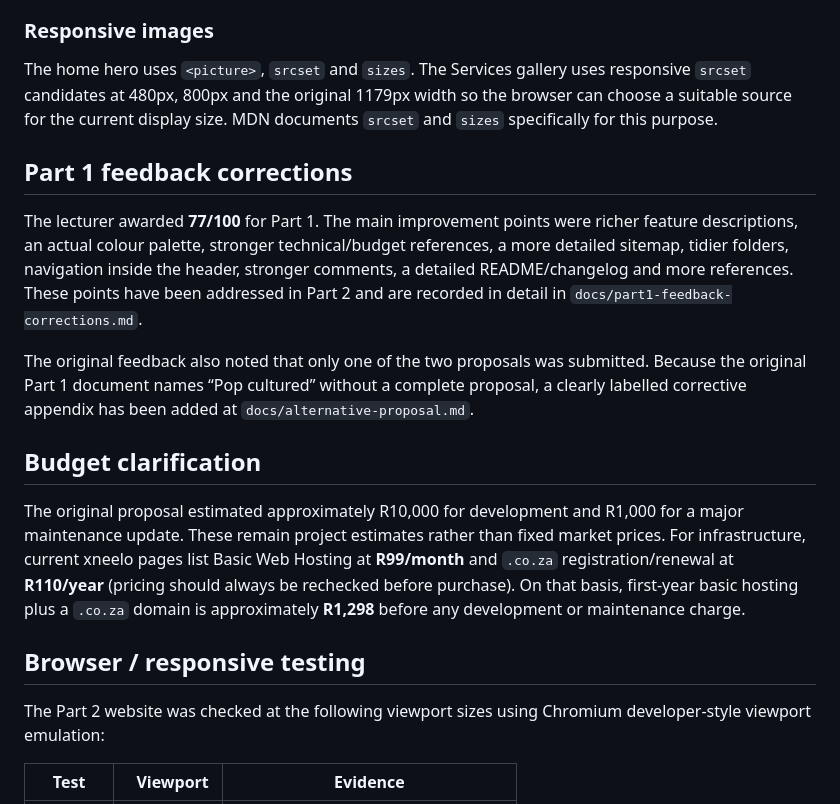
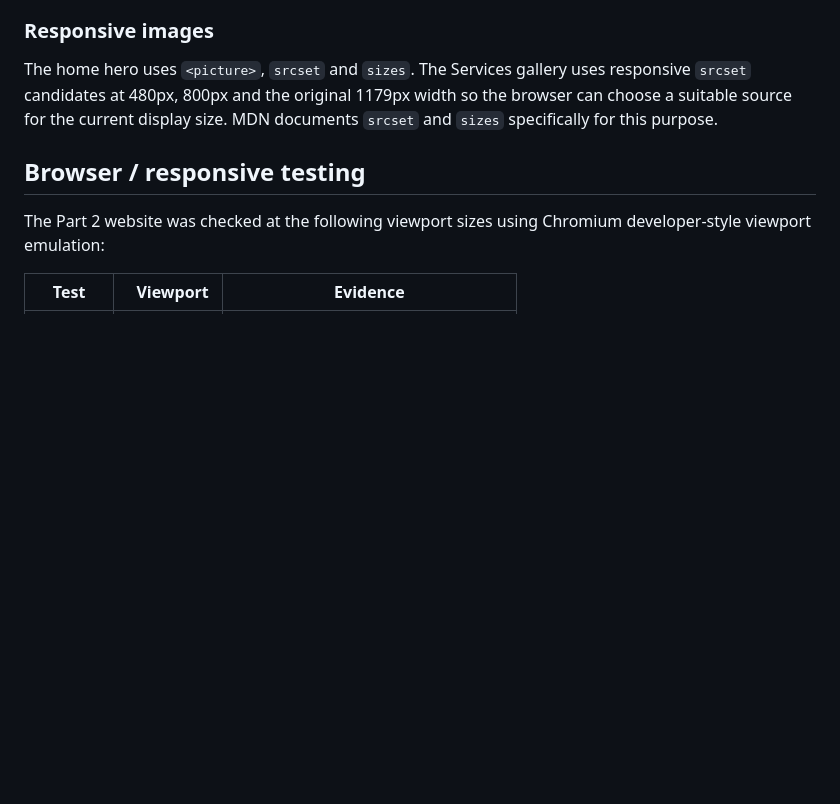
Before and after one commit to Shahaan91/wede5020-g1-2026-formative-2-part-2-shahaan91-github-pages, a Markdown page: README.md, the part around one of its changes. Drawn GitHub-style; blank space fills up the shorter version.

```diff
--- a/README.md
+++ b/README.md
@@ -103,15 +65,6 @@ Media queries are a core responsive-design technique because they apply CSS cond
 
 The home hero uses `<picture>`, `srcset` and `sizes`. The Services gallery uses responsive `srcset` candidates at 480px, 800px and the original 1179px width so the browser can choose a suitable source for the current display size. MDN documents `srcset` and `sizes` specifically for this purpose.
 
-## Part 1 feedback corrections
-
-The lecturer awarded **77/100** for Part 1. The main improvement points were richer feature descriptions, an actual colour palette, stronger technical/budget references, a more detailed sitemap, tidier folders, navigation inside the header, stronger comments, a detailed README/changelog and more references. These points have been addressed in Part 2 and are recorded in detail in `docs/part1-feedback-corrections.md`.
-
-The original feedback also noted that only one of the two proposals was submitted. Because the original Part 1 document names “Pop cultured” without a complete proposal, a clearly labelled corrective appendix has been added at `docs/alternative-proposal.md`.
-
-## Budget clarification
-
-The original proposal estimated approximately R10,000 for development and R1,000 for a major maintenance update. These remain project estimates rather than fixed market prices. For infrastructure, current xneelo pages list Basic Web Hosting at **R99/month** and `.co.za` registration/renewal at **R110/year** (pricing should always be rechecked before purchase). On that basis, first-year basic hosting plus a `.co.za` domain is approximately **R1,298** before any development or maintenance charge.
 
 ## Browser / responsive testing
 
```
Also changed, not shown: other parts of README.md (+4 -79 lines).
